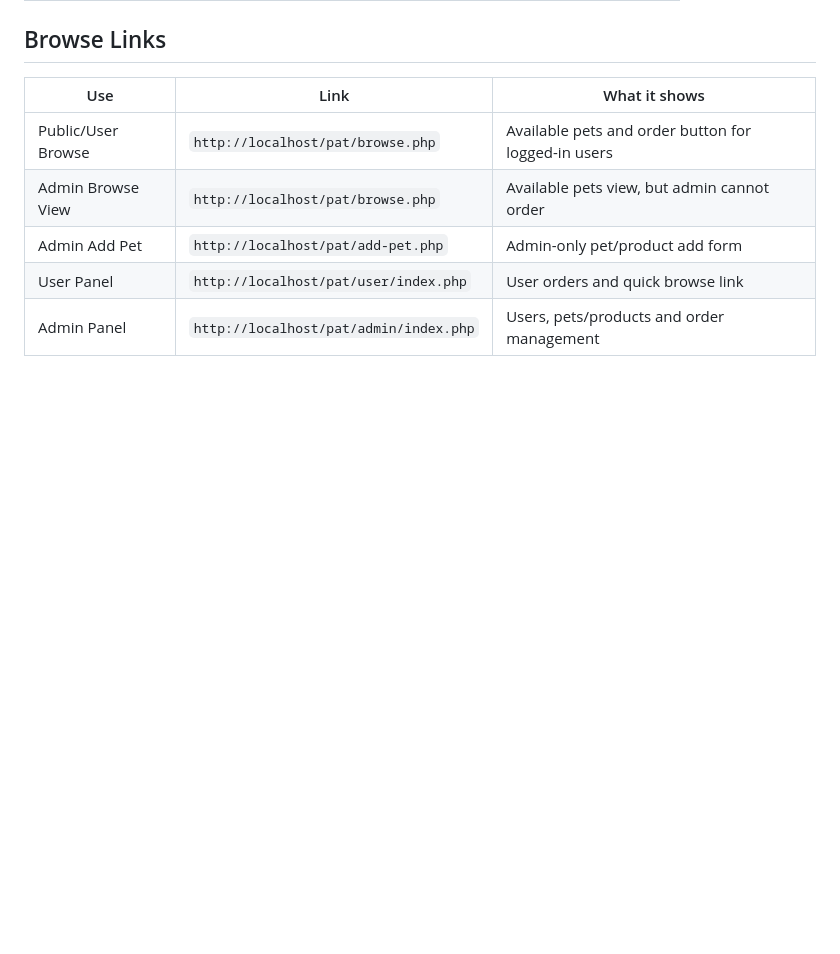
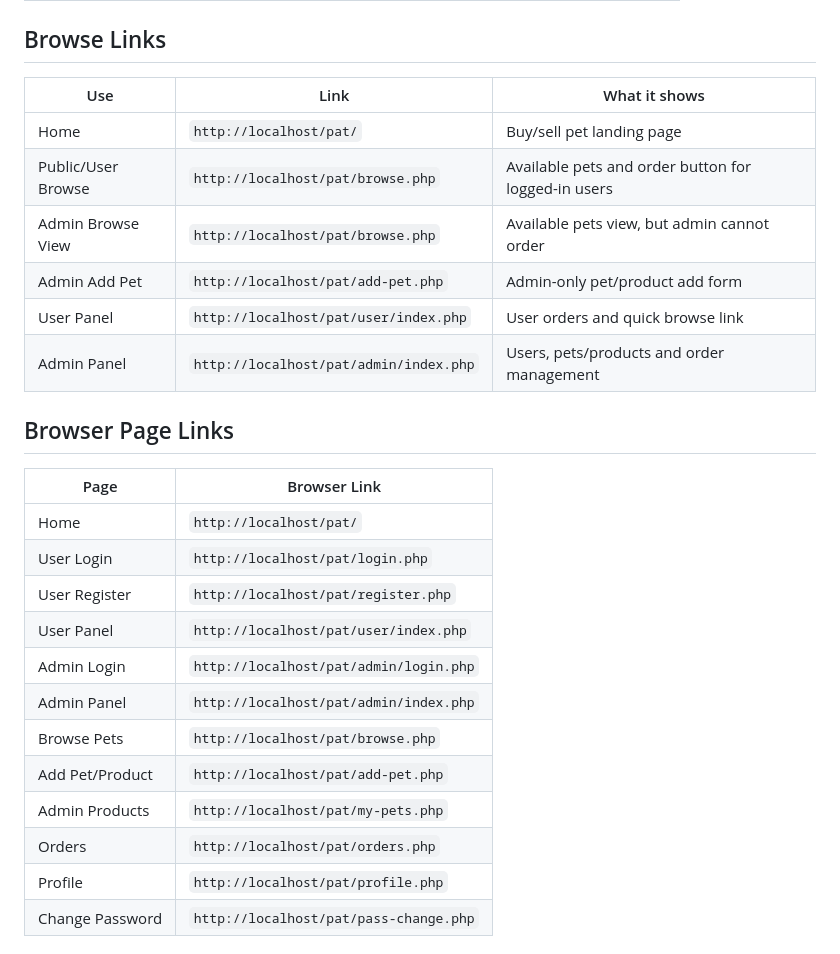
Before and after one commit to Kamrulisl/pat, a Markdown page: README.md, the part around one of its changes. GitHub-like rendering; blank space fills up the shorter version.

```diff
--- a/README.md
+++ b/README.md
@@ -26,8 +26,27 @@ Admin and user can stay logged in at the same time in the same browser because t
 
 | Use | Link | What it shows |
 | --- | --- | --- |
+| Home | `http://localhost/pat/` | Buy/sell pet landing page |
 | Public/User Browse | `http://localhost/pat/browse.php` | Available pets and order button for logged-in users |
 | Admin Browse View | `http://localhost/pat/browse.php` | Available pets view, but admin cannot order |
 | Admin Add Pet | `http://localhost/pat/add-pet.php` | Admin-only pet/product add form |
 | User Panel | `http://localhost/pat/user/index.php` | User orders and quick browse link |
 | Admin Panel | `http://localhost/pat/admin/index.php` | Users, pets/products and order management |
+
+## Browser Page Links
+
+| Page | Browser Link |
+| --- | --- |
+| Home | `http://localhost/pat/` |
+| User Login | `http://localhost/pat/login.php` |
+| User Register | `http://localhost/pat/register.php` |
+| User Panel | `http://localhost/pat/user/index.php` |
+| Admin Login | `http://localhost/pat/admin/login.php` |
+| Admin Panel | `http://localhost/pat/admin/index.php` |
+| Browse Pets | `http://localhost/pat/browse.php` |
+| Add Pet/Product | `http://localhost/pat/add-pet.php` |
+| Admin Products | `http://localhost/pat/my-pets.php` |
+| Orders | `http://localhost/pat/orders.php` |
+| Profile | `http://localhost/pat/profile.php` |
+| Change Password | `http://localhost/pat/pass-change.php` |
+
```
Also changed, not shown: other parts of README.md (+36 -3 lines), screenshots/admin-login.png (added), screenshots/browse.png (added), screenshots/home.png (added), screenshots/user-login.png (added), 6 other files.
